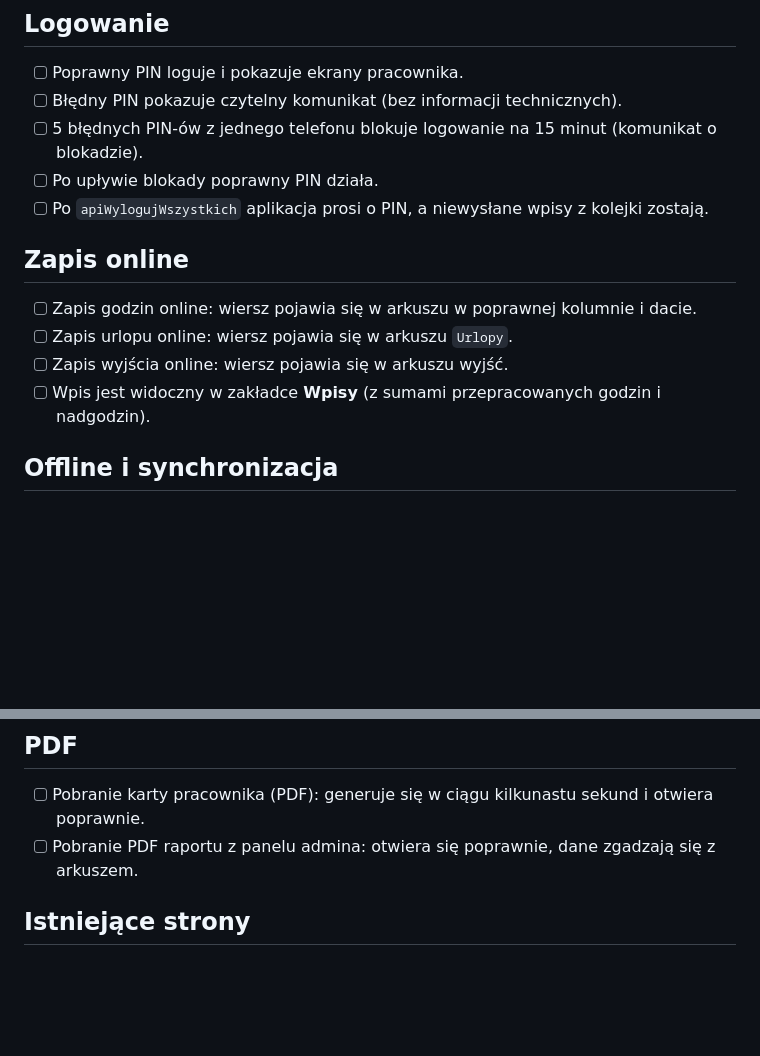
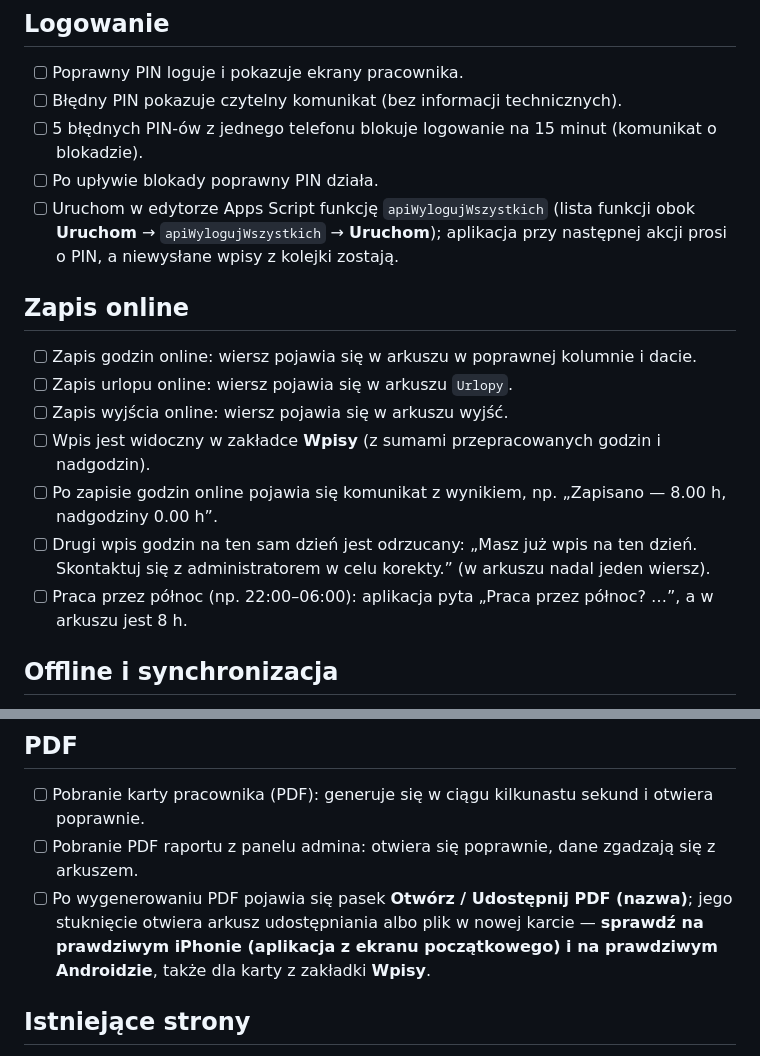
Before and after one commit to mkobalt-collab/ecp, a Markdown page: docs/testy-akceptacyjne.md, 2 parts joined by grey strips. GitHub-like rendering; blank space fills up the shorter version.

Commit message:
docs: config.js na main krok po kroku, nowe testy akceptacyjne
Co-Authored-By: Claude Opus 5.5 <noreply@anthropic.com>

```diff
--- a/docs/testy-akceptacyjne.md
+++ b/docs/testy-akceptacyjne.md
@@ -8,13 +8,16 @@ Użyj konta testowego pracownika i swojego konta z rolą `admin`. Odhaczaj `[x]`
 - [ ] Błędny PIN pokazuje czytelny komunikat (bez informacji technicznych).
 - [ ] 5 błędnych PIN-ów z jednego telefonu blokuje logowanie na 15 minut (komunikat o blokadzie).
 - [ ] Po upływie blokady poprawny PIN działa.
-- [ ] Po `apiWylogujWszystkich` aplikacja prosi o PIN, a niewysłane wpisy z kolejki zostają.
+- [ ] Uruchom w edytorze Apps Script funkcję `apiWylogujWszystkich` (lista funkcji obok **Uruchom** → `apiWylogujWszystkich` → **Uruchom**); aplikacja przy następnej akcji prosi o PIN, a niewysłane wpisy z kolejki zostają.
 
 ## Zapis online
 - [ ] Zapis godzin online: wiersz pojawia się w arkuszu w poprawnej kolumnie i dacie.
 - [ ] Zapis urlopu online: wiersz pojawia się w arkuszu `Urlopy`.
 - [ ] Zapis wyjścia online: wiersz pojawia się w arkuszu wyjść.
 - [ ] Wpis jest widoczny w zakładce **Wpisy** (z sumami przepracowanych godzin i nadgodzin).
+- [ ] Po zapisie godzin online pojawia się komunikat z wynikiem, np. „Zapisano — 8.00 h, nadgodziny 0.00 h”.
+- [ ] Drugi wpis godzin na ten sam dzień jest odrzucany: „Masz już wpis na ten dzień. Skontaktuj się z administratorem w celu korekty.” (w arkuszu nadal jeden wiersz).
+- [ ] Praca przez północ (np. 22:00–06:00): aplikacja pyta „Praca przez północ? …”, a w arkuszu jest 8 h.
 
 ## Offline i synchronizacja
 - [ ] Tryb samolotowy: zapis godzin pokazuje ⏳ i licznik **Do wysłania**.
@@ -35,6 +38,7 @@ Użyj konta testowego pracownika i swojego konta z rolą `admin`. Odhaczaj `[x]`
 ## PDF
 - [ ] Pobranie karty pracownika (PDF): generuje się w ciągu kilkunastu sekund i otwiera poprawnie.
 - [ ] Pobranie PDF raportu z panelu admina: otwiera się poprawnie, dane zgadzają się z arkuszem.
+- [ ] Po wygenerowaniu PDF pojawia się pasek **Otwórz / Udostępnij PDF (nazwa)**; jego stuknięcie otwiera arkusz udostępniania albo plik w nowej karcie — **sprawdź na prawdziwym iPhonie (aplikacja z ekranu początkowego) i na prawdziwym Androidzie**, także dla karty z zakładki **Wpisy**.
 
 ## Istniejące strony
 - [ ] Dotychczasowy link do formularza działa jak wcześniej i zapisuje do arkusza.
```
Also changed, not shown: docs/wdrozenie-apps-script.md (+16 -2 lines).
